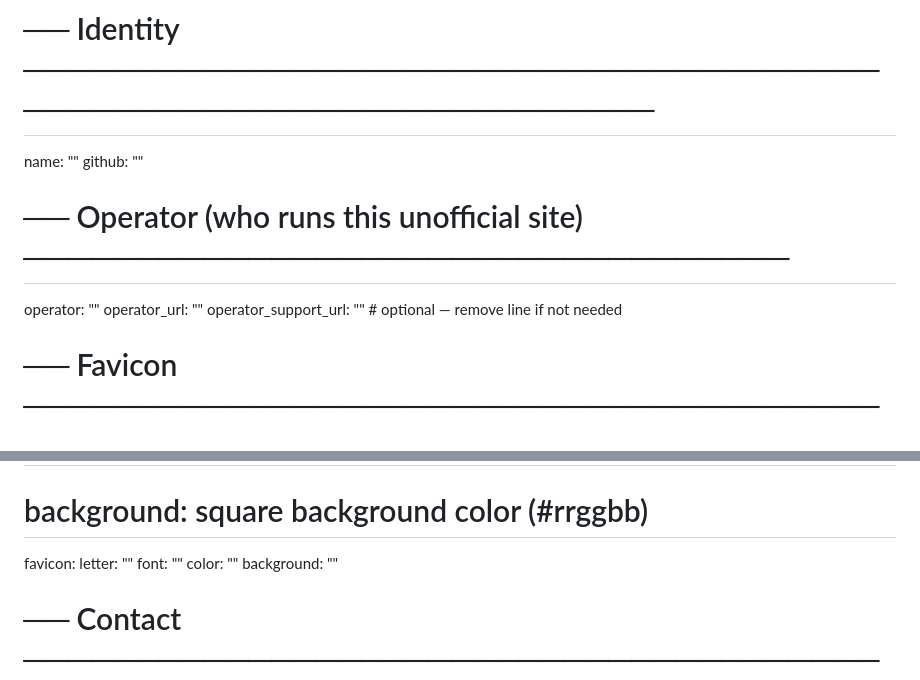
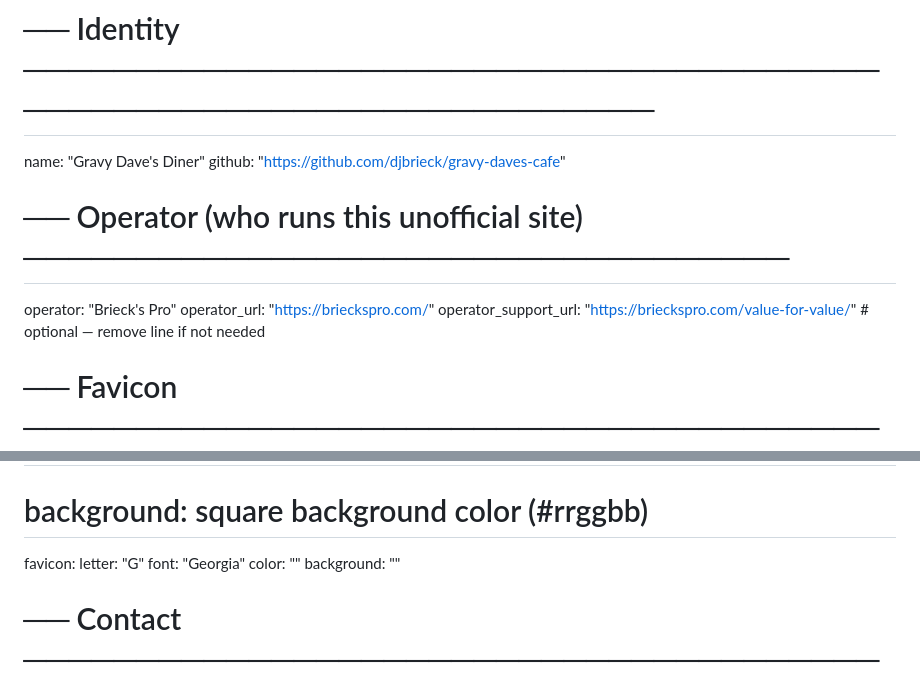
Before and after one commit to djbrieck/gravy-daves-cafe, a Markdown page: site.md, 2 parts joined by grey strips. Rendered like a GitHub page.

Commit message:
Started updating the site.md file

```diff
--- a/site.md
+++ b/site.md
@@ -7,15 +7,15 @@
 
 # ── Identity ──────────────────────────────────────────────────────────────────
 
-name: ""
-github: ""
+name: "Gravy Dave's Diner"
+github: "https://github.com/djbrieck/gravy-daves-cafe"
 
 
 # ── Operator (who runs this unofficial site) ──────────────────────────────────
 
-operator: ""
-operator_url: ""
-operator_support_url: ""        # optional — remove line if not needed
+operator: "Brieck's Pro"
+operator_url: "https://brieckspro.com/"
+operator_support_url: "https://brieckspro.com/value-for-value/"        # optional — remove line if not needed
 
 
 # ── Favicon ───────────────────────────────────────────────────────────────────
@@ -25,8 +25,8 @@ operator_support_url: ""        # optional — remove line if not needed
 # background: square background color (#rrggbb)
 
 favicon:
-  letter: ""
-  font: ""
+  letter: "G"
+  font: "Georgia"
   color: ""
   background: ""
 
```
